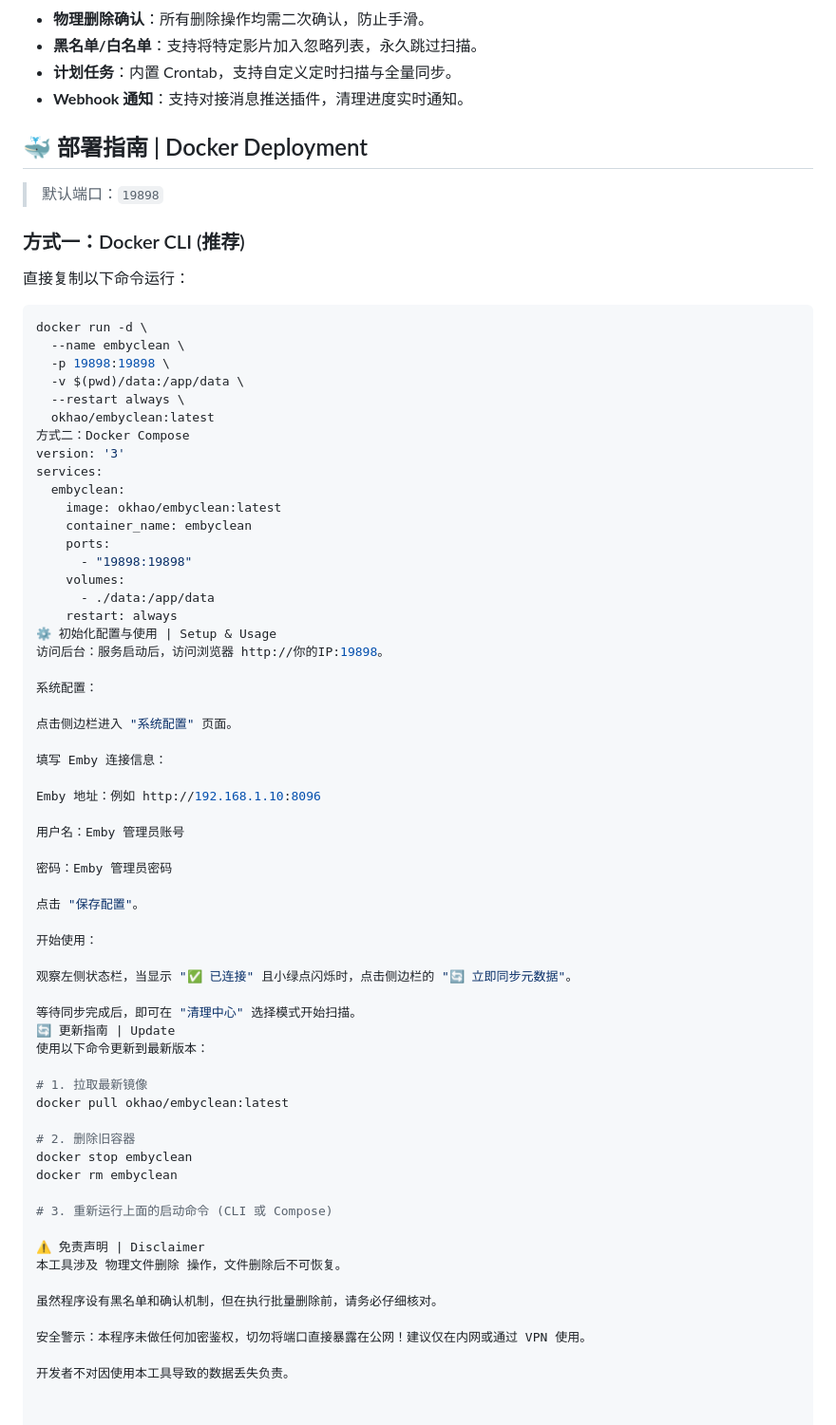
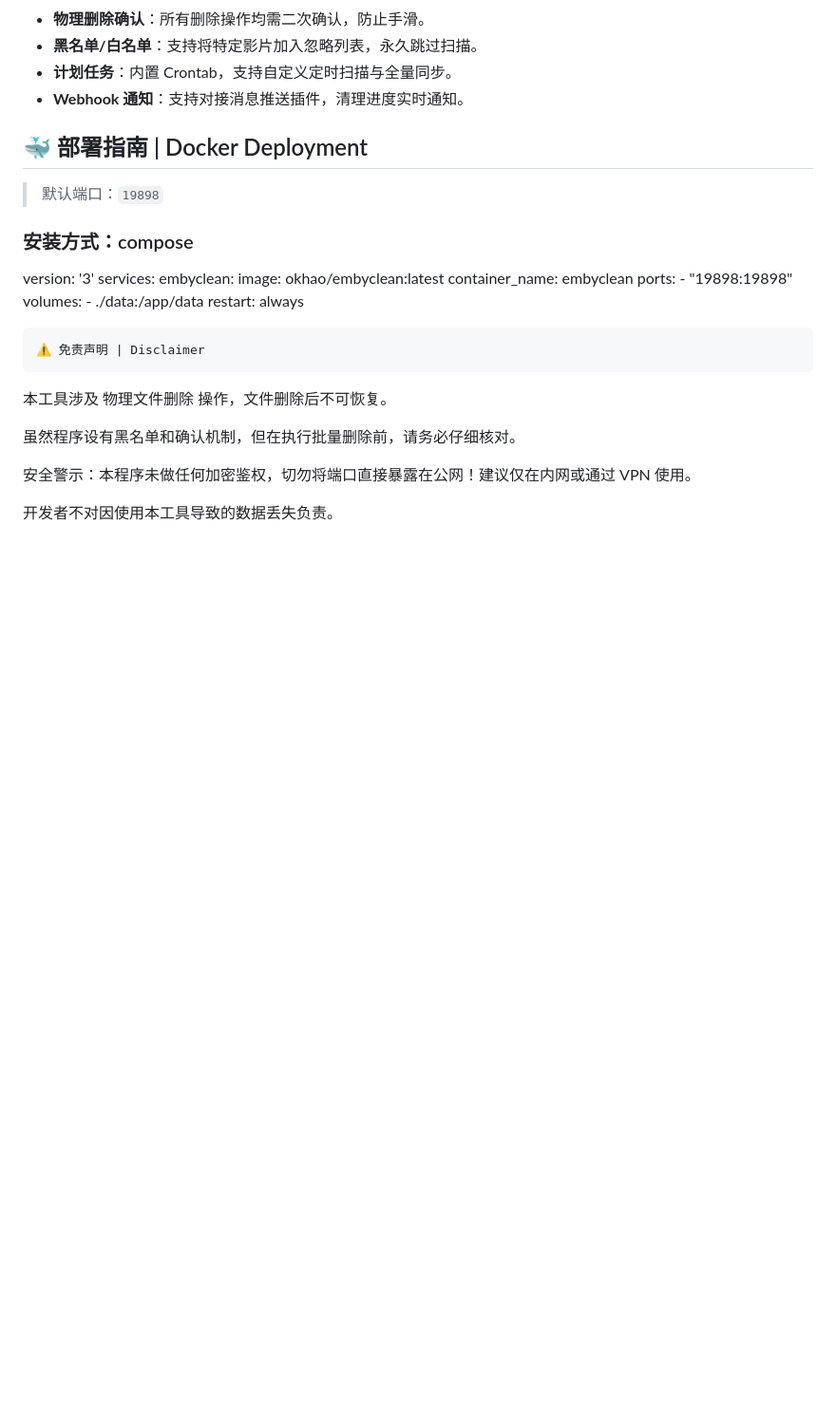
Before and after one commit to okhao-s/embyclean, a Markdown page: README.md, the part around the change. Shown at 95% size. Rendered like a GitHub page; blank space fills up the shorter version.

````diff
--- a/README.md
+++ b/README.md
@@ -43,18 +43,8 @@
 
 > 默认端口：`19898`
 
-### 方式一：Docker CLI (推荐)
+### 安装方式：compose
 
-直接复制以下命令运行：
-
-```bash
-docker run -d \
-  --name embyclean \
-  -p 19898:19898 \
-  -v $(pwd)/data:/app/data \
-  --restart always \
-  okhao/embyclean:latest
-方式二：Docker Compose
 version: '3'
 services:
   embyclean:
@@ -65,41 +55,9 @@ services:
     volumes:
       - ./data:/app/data
     restart: always
-⚙️ 初始化配置与使用 | Setup & Usage
-访问后台：服务启动后，访问浏览器 http://你的IP:19898。
 
-系统配置：
 
-点击侧边栏进入 "系统配置" 页面。
-
-填写 Emby 连接信息：
-
-Emby 地址：例如 http://192.168.1.10:8096
-
-用户名：Emby 管理员账号
-
-密码：Emby 管理员密码
-
-点击 "保存配置"。
-
-开始使用：
-
-观察左侧状态栏，当显示 "✅ 已连接" 且小绿点闪烁时，点击侧边栏的 "🔄 立即同步元数据"。
-
-等待同步完成后，即可在 "清理中心" 选择模式开始扫描。
-🔄 更新指南 | Update
-使用以下命令更新到最新版本：
-
-# 1. 拉取最新镜像
-docker pull okhao/embyclean:latest
-
-# 2. 删除旧容器
-docker stop embyclean
-docker rm embyclean
-
-# 3. 重新运行上面的启动命令 (CLI 或 Compose)
-
-⚠️ 免责声明 | Disclaimer
+    ⚠️ 免责声明 | Disclaimer
 本工具涉及 物理文件删除 操作，文件删除后不可恢复。
 
 虽然程序设有黑名单和确认机制，但在执行批量删除前，请务必仔细核对。
````
